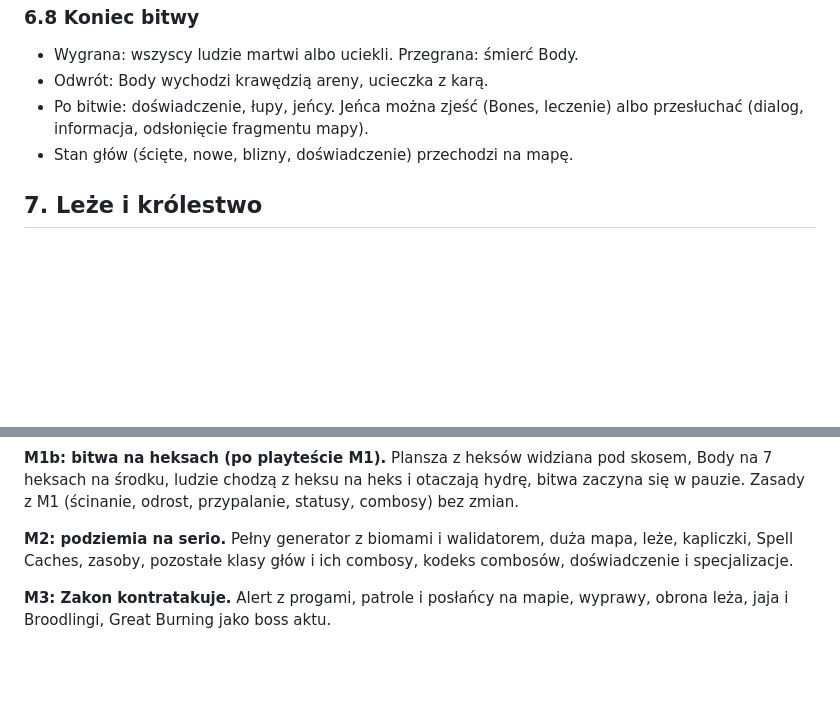
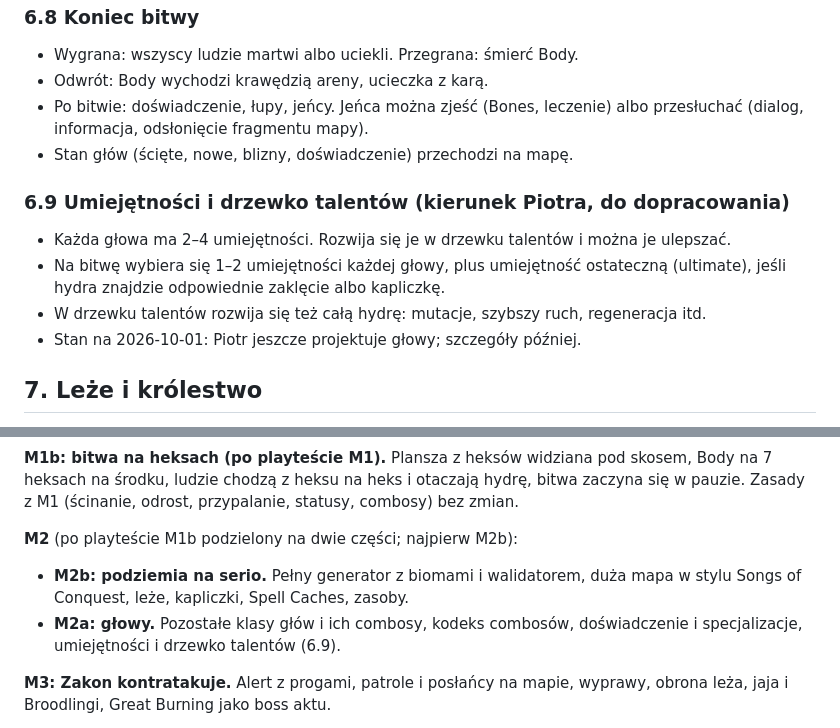
Before and after one commit to lucid-academy/Hydra, a Markdown page: GAME_DESIGN.md, 2 parts joined by grey strips. Drawn GitHub-style; blank space fills up the shorter version.

Commit message:
Design notes: talent tree direction, M2 split (M2b first), map sketch
GAME_DESIGN.md: Piotr's direction for skills and the talent tree (6.9) and
M2 split into M2b (underground, first) and M2a (heads). A sketch of the
underground map seen from a slant, in the spirit of Songs of Conquest.

Co-Authored-By: Claude Opus 5.5 <noreply@anthropic.com>

```diff
--- a/GAME_DESIGN.md
+++ b/GAME_DESIGN.md
@@ -193,6 +193,12 @@ Woda (Body szybsze, powolne leczenie), błoto, suchy grunt (Body wolniejsze), ch
 - Po bitwie: doświadczenie, łupy, jeńcy. Jeńca można zjeść (Bones, leczenie) albo przesłuchać (dialog, informacja, odsłonięcie fragmentu mapy).
 - Stan głów (ścięte, nowe, blizny, doświadczenie) przechodzi na mapę.
 
+### 6.9 Umiejętności i drzewko talentów (kierunek Piotra, do dopracowania)
+- Każda głowa ma 2–4 umiejętności. Rozwija się je w drzewku talentów i można je ulepszać.
+- Na bitwę wybiera się 1–2 umiejętności każdej głowy, plus umiejętność ostateczną (ultimate), jeśli hydra znajdzie odpowiednie zaklęcie albo kapliczkę.
+- W drzewku talentów rozwija się też całą hydrę: mutacje, szybszy ruch, regeneracja itd.
+- Stan na 2026-10-01: Piotr jeszcze projektuje głowy; szczegóły później.
+
 ## 7. Leże i królestwo
 
 - Leże to heks-baza. Tam hydra odpoczywa (leczenie, usuwanie blizn), znosi jaja, buduje komnaty i zarządza głowami (specjalizacje).
@@ -300,7 +306,10 @@ Gotowe, gdy: da się rozegrać kilka bitw pod linkiem, testy przechodzą, a zrzu
 
 **M1b: bitwa na heksach (po playteście M1).** Plansza z heksów widziana pod skosem, Body na 7 heksach na środku, ludzie chodzą z heksu na heks i otaczają hydrę, bitwa zaczyna się w pauzie. Zasady z M1 (ścinanie, odrost, przypalanie, statusy, combosy) bez zmian.
 
-**M2: podziemia na serio.** Pełny generator z biomami i walidatorem, duża mapa, leże, kapliczki, Spell Caches, zasoby, pozostałe klasy głów i ich combosy, kodeks combosów, doświadczenie i specjalizacje.
+**M2** (po playteście M1b podzielony na dwie części; najpierw M2b):
+
+- **M2b: podziemia na serio.** Pełny generator z biomami i walidatorem, duża mapa w stylu Songs of Conquest, leże, kapliczki, Spell Caches, zasoby.
+- **M2a: głowy.** Pozostałe klasy głów i ich combosy, kodeks combosów, doświadczenie i specjalizacje, umiejętności i drzewko talentów (6.9).
 
 **M3: Zakon kontratakuje.** Alert z progami, patrole i posłańcy na mapie, wyprawy, obrona leża, jaja i Broodlingi, Great Burning jako boss aktu.
 
```
Also changed, not shown: docs/sketches/README.md (+6 -0 lines), docs/sketches/szkic-E-mapa-podziemi-pod-skosem.png (added).
